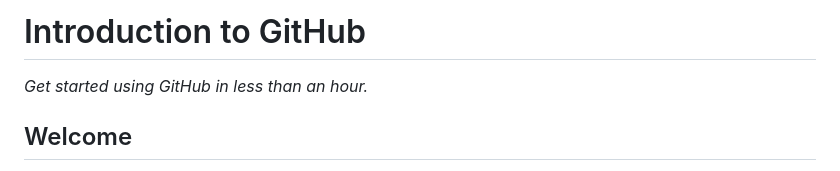
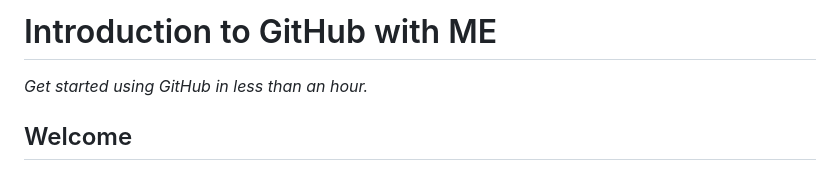
Before and after one commit to skills/introduction-to-github, a Markdown page: README.md, the part around the change. GitHub-like rendering.

Commit message:
Update README.md
added "with me "

```diff
--- a/README.md
+++ b/README.md
@@ -7,7 +7,7 @@
   Add your open source license, GitHub uses MIT license.
 -->
 
-# Introduction to GitHub
+# Introduction to GitHub with ME
 
 _Get started using GitHub in less than an hour._
 
```
